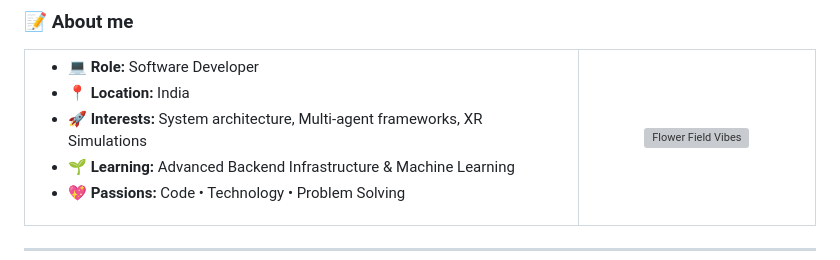
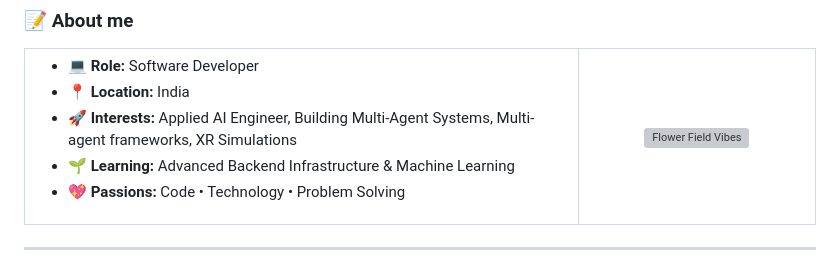
Before and after one commit to Ashishparmar265/Ashishparmar265, a Markdown page: README.md, the part around one of its changes. Rendered like a GitHub page; grey boxes are pictures that could not be loaded.

Commit message:
Update README with new badges and interests
Added Codeforces and LeetCode badges to the README and updated interests.

```diff
--- a/README.md
+++ b/README.md
@@ -24,7 +32,7 @@
       <ul>
         <li>💻 <b>Role:</b> Software Developer</li>
         <li>📍 <b>Location:</b> India</li>
-        <li>🚀 <b>Interests:</b> System architecture, Multi-agent frameworks, XR Simulations</li>
+        <li>🚀 <b>Interests:</b> Applied AI Engineer, Building Multi-Agent Systems, Multi-agent frameworks, XR Simulations</li>
         <li>🌱 <b>Learning:</b> Advanced Backend Infrastructure & Machine Learning</li>
         <li>💖 <b>Passions:</b> Code • Technology • Problem Solving</li>
       </ul>
```
Also changed, not shown: other parts of README.md (+8 -0 lines).
